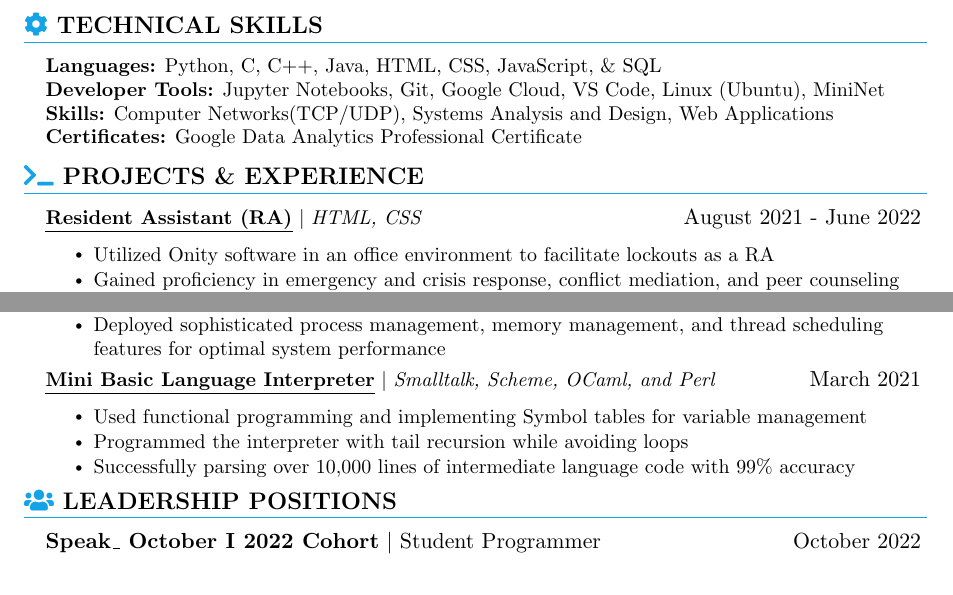
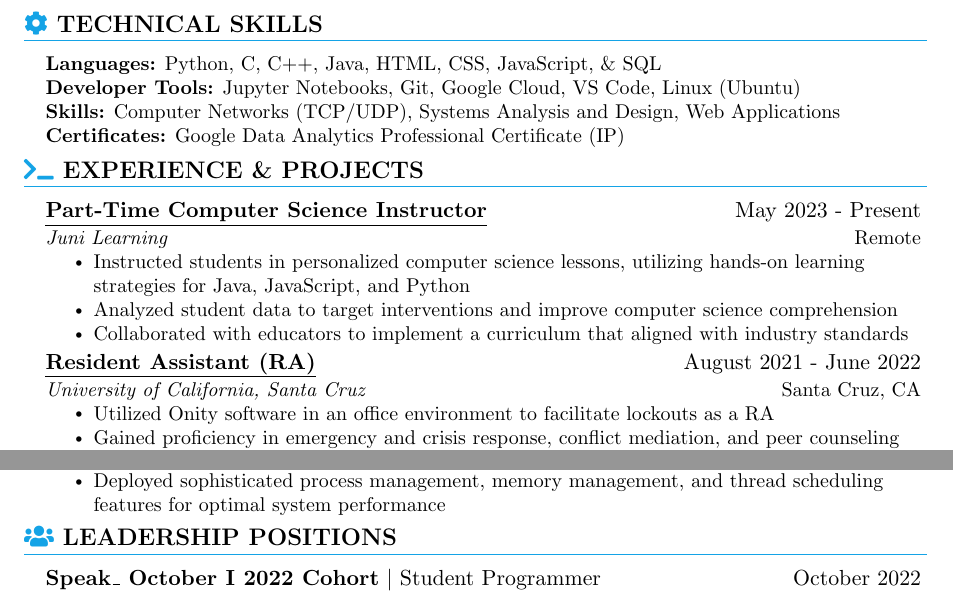
Before and after one commit to ChristyYuen/Resume, a LaTeX CV (Yuen_Christy_Resume.tex): two parts of the page, joined at a grey line, cut so that both start at the same text. Compiled offline with pdfLaTeX.

Commit message:
Added Juni Learning and removed Mini Basic

```diff
--- a/Yuen_Christy_Resume.tex
+++ b/Yuen_Christy_Resume.tex
@@ -185,21 +185,32 @@
 \begin{itemize}[leftmargin=0.15in, label={}]
     \small{\item{
      \textbf{Languages:}{ Python, C, C++, Java, HTML, CSS, JavaScript, $\&$ SQL} \\
-    \textbf{Developer Tools:}{ Jupyter Notebooks, Git, Google Cloud, VS Code, Linux (Ubuntu), MiniNet}\\
-    \textbf{Skills:}{ Computer Networks(TCP/UDP), Systems Analysis and Design, Web Applications}\\
+    \textbf{Developer Tools:}{ Jupyter Notebooks, Git, Google Cloud, VS Code, Linux (Ubuntu)}\\
+    \textbf{Skills:}{ Computer Networks (TCP/UDP), Systems Analysis and Design, Web Applications}\\
     %\textbf{Soft Skills:}{ Technical Writing, Communication, Teamwork, Problem-Solving, Adaptable}\\
-    \textbf{Certificates:}{ Google Data Analytics Professional Certificate}\\
+    \textbf{Certificates:}{ Google Data Analytics Professional Certificate (IP)}\\
     }}
  \end{itemize} \vspace{-13pt}
 %----------------------------------------------------------------------------
 % Projects
-\section{\seticon{faTerminal} \textbf{PROJECTS \& EXPERIENCE}}
+\section{\seticon{faTerminal} \textbf{EXPERIENCE \& PROJECTS}}
     \resumeSubHeadingListStart
-      \resumeProjectHeading
+      \resumeSubheading
+      %----------------------------------------------------------------------------
+      % Juni Learning Instructor
+      {\myuline{\textbf{Part-Time Computer Science Instructor}}}{May 2023 - Present}
+      {Juni Learning}{Remote}
+      \resumeItemListStart
+            \resumeItem{Instructed students in personalized computer science lessons, utilizing hands-on learning strategies for Java, JavaScript, and Python}
+            \resumeItem{Analyzed student data to target interventions and improve computer science comprehension}
+            \resumeItem{Collaborated with educators to implement a curriculum that aligned with industry standards}
+          \resumeItemListEnd
+	  \resumeSubheading
       %----------------------------------------------------------------------------
       % RA
-          {\href{https://www.linkedin.com/in/yuenchristy/}{\myuline{\textbf{Resident Assistant (RA)}}} $|$ \textit{HTML, CSS}}{August 2021 - June 2022}
-          \resumeItemListStart
+      {\myuline{\textbf{Resident Assistant (RA)}}}{August 2021 - June 2022}
+      {University of California, Santa Cruz}{Santa Cruz, CA}
+      \resumeItemListStart
             \resumeItem{Utilized Onity software in an office environment to facilitate lockouts as a RA}
             \resumeItem{Gained proficiency in emergency and crisis response, conflict mediation, and peer counseling}
             \resumeItem{Increased user engagement by 10\% through the creation of a monthly newsletter using HTML and CSS for the Ethnic Resource Centers}
@@ -239,15 +250,15 @@
             \resumeItem{Developed and incorporated a prioritized ready queue that supports both nested and chain priority donation, improving system efficiency and responsiveness}
              \resumeItem{Deployed sophisticated process management, memory management, and thread scheduling features for optimal system performance}
           \resumeItemListEnd
-      \resumeProjectHeading
+      %\resumeProjectHeading
       %----------------------------------------------------------------------------
       % Mini Basic Language Interpreter
-          {\href{https://github.com/ChristyYuen/Mini-Basic-Language-Interpreter}{\myuline{\textbf{Mini Basic Language Interpreter}}} $|$ \textit{Smalltalk, Scheme, OCaml, and Perl}}{March 2021}
-          \resumeItemListStart
-            \resumeItem{Used functional programming and implementing Symbol tables for variable management}
-            \resumeItem{Programmed the interpreter with tail recursion while avoiding loops} %, demonstrating proficiency in functional programming techniques.
-            \resumeItem{Successfully parsing over 10,000 lines of intermediate language code with 99$\%$ accuracy}
-          \resumeItemListEnd
+          %{\href{https://github.com/ChristyYuen/Mini-Basic-Language-Interpreter}{\myuline{\textbf{Mini Basic Language Interpreter}}} $|$ \textit{Smalltalk, Scheme, OCaml, and Perl}}{March 2021}
+          %\resumeItemListStart
+            %\resumeItem{Used functional programming and implementing Symbol tables for variable management}
+            %\resumeItem{Programmed the interpreter with tail recursion while avoiding loops} %, demonstrating proficiency in functional programming techniques.
+            %\resumeItem{Successfully parsing over 10,000 lines of intermediate language code with 99$\%$ accuracy}
+          %\resumeItemListEnd
     \resumeSubHeadingListEnd
 %-----------------------------------!ORGANIZATIONS!-----------------------------
 \section{\seticon{faUsers} \textbf{LEADERSHIP POSITIONS}}
```
Also changed, not shown: Yuen_Christy_Resume.pdf, 4 other files.
